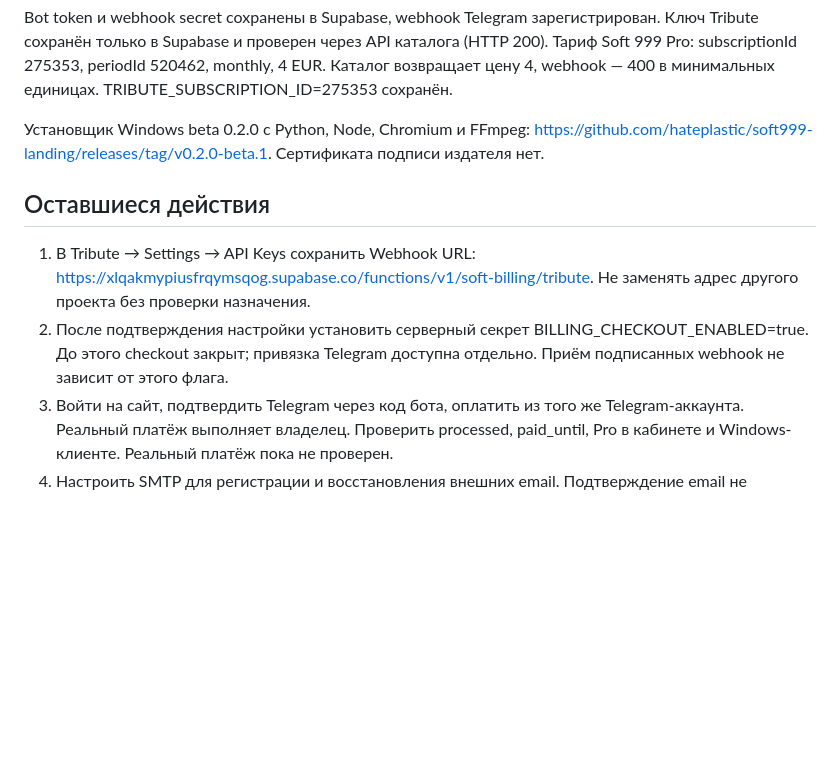
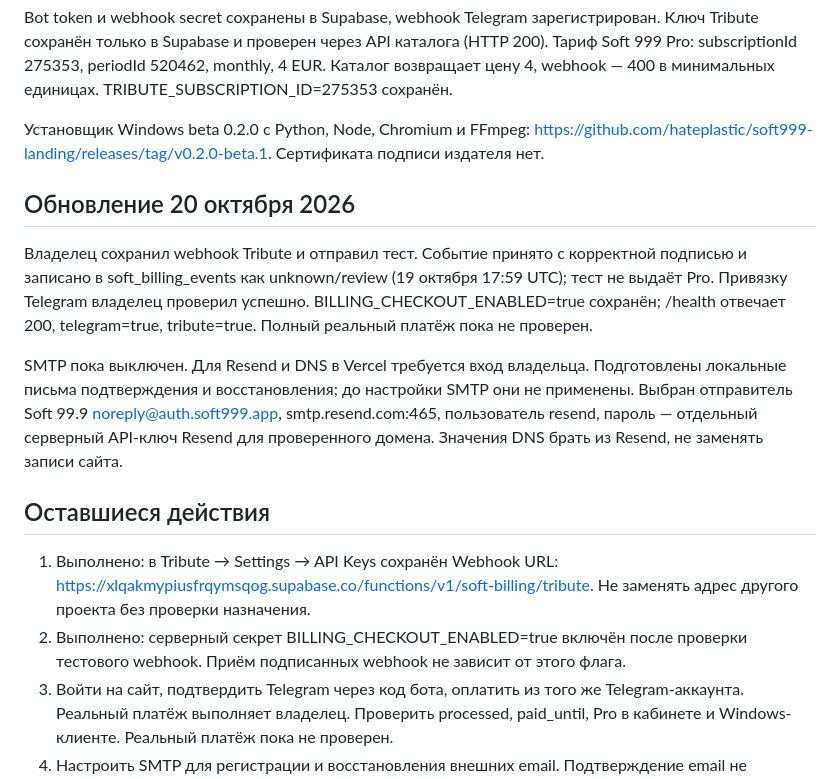
Before and after one commit to hateplastic/soft999-landing, a Markdown page: DEPLOYMENT.md, the part around the change. Drawn GitHub-style; blank space fills up the shorter version.

Commit message:
Record verified webhook delivery and checkout activation

```diff
--- a/DEPLOYMENT.md
+++ b/DEPLOYMENT.md
@@ -10,10 +10,16 @@ Bot token и webhook secret сохранены в Supabase, webhook Telegram з
 
 Установщик Windows beta 0.2.0 с Python, Node, Chromium и FFmpeg: https://github.com/hateplastic/soft999-landing/releases/tag/v0.2.0-beta.1. Сертификата подписи издателя нет.
 
+## Обновление 20 октября 2026
+
+Владелец сохранил webhook Tribute и отправил тест. Событие принято с корректной подписью и записано в soft_billing_events как unknown/review (19 октября 17:59 UTC); тест не выдаёт Pro. Привязку Telegram владелец проверил успешно. BILLING_CHECKOUT_ENABLED=true сохранён; /health отвечает 200, telegram=true, tribute=true. Полный реальный платёж пока не проверен.
+
+SMTP пока выключен. Для Resend и DNS в Vercel требуется вход владельца. Подготовлены локальные письма подтверждения и восстановления; до настройки SMTP они не применены. Выбран отправитель Soft 99.9 <noreply@auth.soft999.app>, smtp.resend.com:465, пользователь resend, пароль — отдельный серверный API-ключ Resend для проверенного домена. Значения DNS брать из Resend, не заменять записи сайта.
+
 ## Оставшиеся действия
 
-1. В Tribute → Settings → API Keys сохранить Webhook URL: https://xlqakmypiusfrqymsqog.supabase.co/functions/v1/soft-billing/tribute. Не заменять адрес другого проекта без проверки назначения.
-2. После подтверждения настройки установить серверный секрет BILLING_CHECKOUT_ENABLED=true. До этого checkout закрыт; привязка Telegram доступна отдельно. Приём подписанных webhook не зависит от этого флага.
+1. Выполнено: в Tribute → Settings → API Keys сохранён Webhook URL: https://xlqakmypiusfrqymsqog.supabase.co/functions/v1/soft-billing/tribute. Не заменять адрес другого проекта без проверки назначения.
+2. Выполнено: серверный секрет BILLING_CHECKOUT_ENABLED=true включён после проверки тестового webhook. Приём подписанных webhook не зависит от этого флага.
 3. Войти на сайт, подтвердить Telegram через код бота, оплатить из того же Telegram-аккаунта. Реальный платёж выполняет владелец. Проверить processed, paid_until, Pro в кабинете и Windows-клиенте. Реальный платёж пока не проверен.
 4. Настроить SMTP для регистрации и восстановления внешних email. Подтверждение email не отключать.
 5. Проверить установку на отдельной чистой Windows, Free, отказ второго устройства и возврат к Free после истечения подписки.
```
